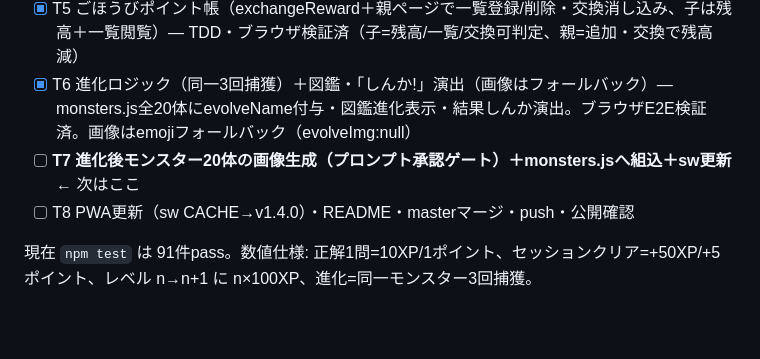
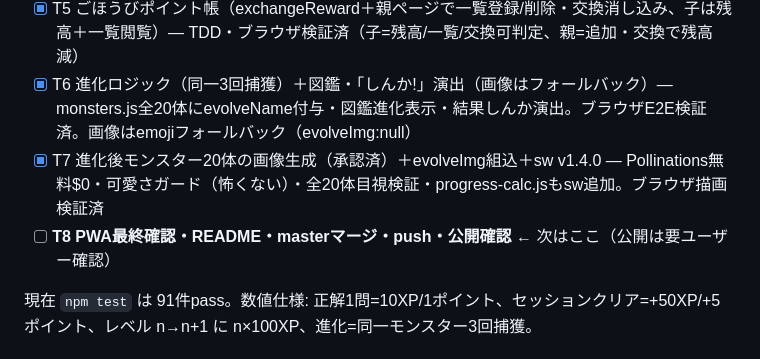
Before and after one commit to takagifamilyclinic-source/manabi-quest, a Markdown page: docs/進捗.md, the part around the change. GitHub-like rendering; blank space fills up the shorter version.

Commit message:
docs: T7完了を進捗台帳に反映
Co-Authored-By: Claude Opus 4.8 (1M context) <noreply@anthropic.com>

```diff
--- a/docs/進捗.md
+++ b/docs/進捗.md
@@ -19,8 +19,8 @@
 - [x] T4 app.jsをcaptures化＋ホーム/結果にLv・XP・ポイント表示 — レビュー済・ブラウザ確認済
 - [x] T5 ごほうびポイント帳（exchangeReward＋親ページで一覧登録/削除・交換消し込み、子は残高＋一覧閲覧）— TDD・ブラウザ検証済（子=残高/一覧/交換可判定、親=追加・交換で残高減）
 - [x] T6 進化ロジック（同一3回捕獲）＋図鑑・「しんか!」演出（画像はフォールバック）— monsters.js全20体にevolveName付与・図鑑進化表示・結果しんか演出。ブラウザE2E検証済。画像はemojiフォールバック（evolveImg:null）
-- [ ] **T7 進化後モンスター20体の画像生成（プロンプト承認ゲート）＋monsters.jsへ組込＋sw更新** ← 次はここ
-- [ ] T8 PWA更新（sw CACHE→v1.4.0）・README・masterマージ・push・公開確認
+- [x] T7 進化後モンスター20体の画像生成（承認済）＋evolveImg組込＋sw v1.4.0 — Pollinations無料$0・可愛さガード（怖くない）・全20体目視検証・progress-calc.jsもsw追加。ブラウザ描画検証済
+- [ ] **T8 PWA最終確認・README・masterマージ・push・公開確認** ← 次はここ（公開は要ユーザー確認）
 
 現在 `npm test` は 91件pass。数値仕様: 正解1問=10XP/1ポイント、セッションクリア=+50XP/+5ポイント、レベル n→n+1 に n×100XP、進化=同一モンスター3回捕獲。
 
```
